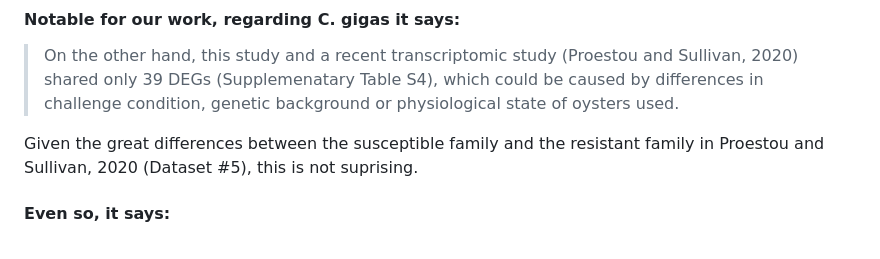
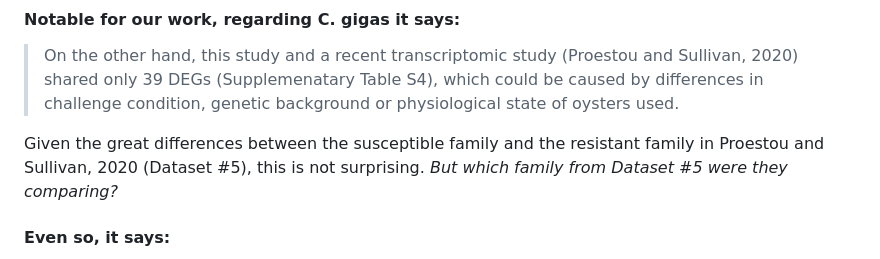
Before and after one commit to Resilience-Biomarkers-for-Aquaculture/Cvirg_Pmarinus_RNAseq, a Markdown page: analysis_ideas.md, the part around the change. GitHub-like rendering.

```diff
--- a/analysis_ideas.md
+++ b/analysis_ideas.md
@@ -108,7 +108,7 @@ Apoptosis inhibitors were the focus of a key finding: they were strongly upregul
 #### Notable for our work, regarding C. gigas it says:
 > On the other hand, this study and a recent transcriptomic study (Proestou and Sullivan, 2020) shared only 39 DEGs (Supplemenatary Table S4), which could be caused by differences in challenge condition, genetic background or physiological state of oysters used.
 
-Given the great differences between the susceptible family and the resistant family in Proestou and Sullivan, 2020 (Dataset #5), this is not suprising.
+Given the great differences between the susceptible family and the resistant family in Proestou and Sullivan, 2020 (Dataset #5), this is not surprising. *But which family from Dataset #5 were they comparing?*
 
 #### Even so, it says:
 > Second, this study identified 759 and 568 P. marinus induced DEGs in C. virginica and C. gigas [respectively] (Supplementary Figure S3), respectively, with significant overlapping.
```
